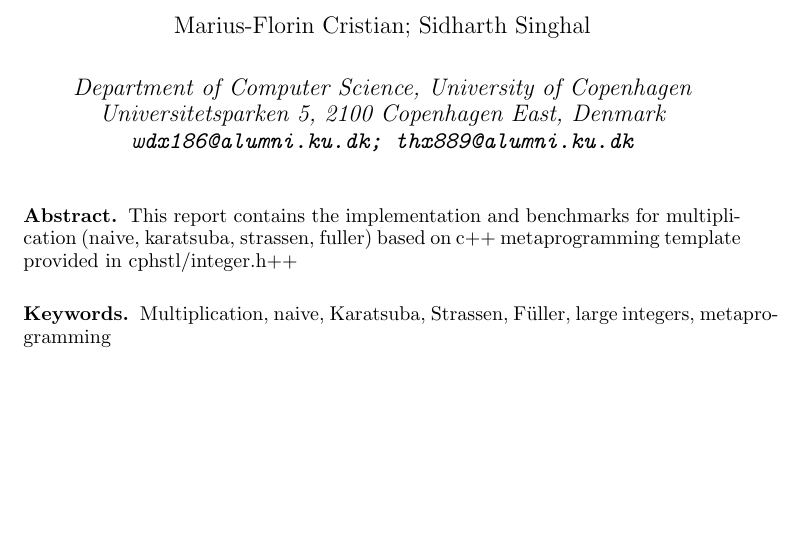
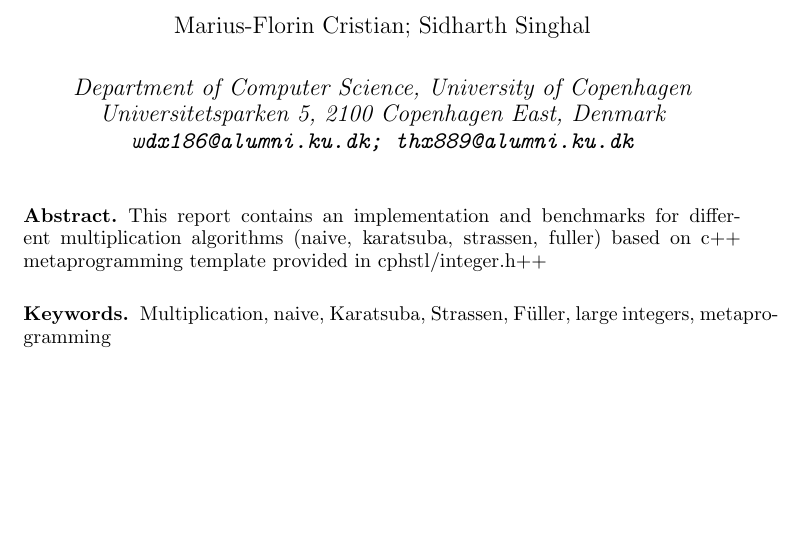
Before and after one commit to marius-cristian/horse_race, a LaTeX document (latex_resources/report.tex): part of page 1 of 2, cut so that both start at the same text. Compiled offline with pdfLaTeX.

Commit message:
Added .gitignore, modified typo in abstract

```diff
--- a/latex_resources/report.tex
+++ b/latex_resources/report.tex
@@ -95,7 +95,7 @@ Universitetsparken 5, 2100 Copenhagen East, Denmark\\
 \maketitle
 
 \begin{abstract}
-This report contains the implementation and benchmarks for multiplication (naive, karatsuba, strassen, fuller) based on c++ metaprogramming template provided in cphstl/integer.h++
+This report contains an implementation and benchmarks for different multiplication algorithms (naive, karatsuba, strassen, fuller) based on c++ metaprogramming template provided in cphstl/integer.h++
 \end{abstract}
 
 \begin{keywords}
```
Also changed, not shown: 1 other file.
